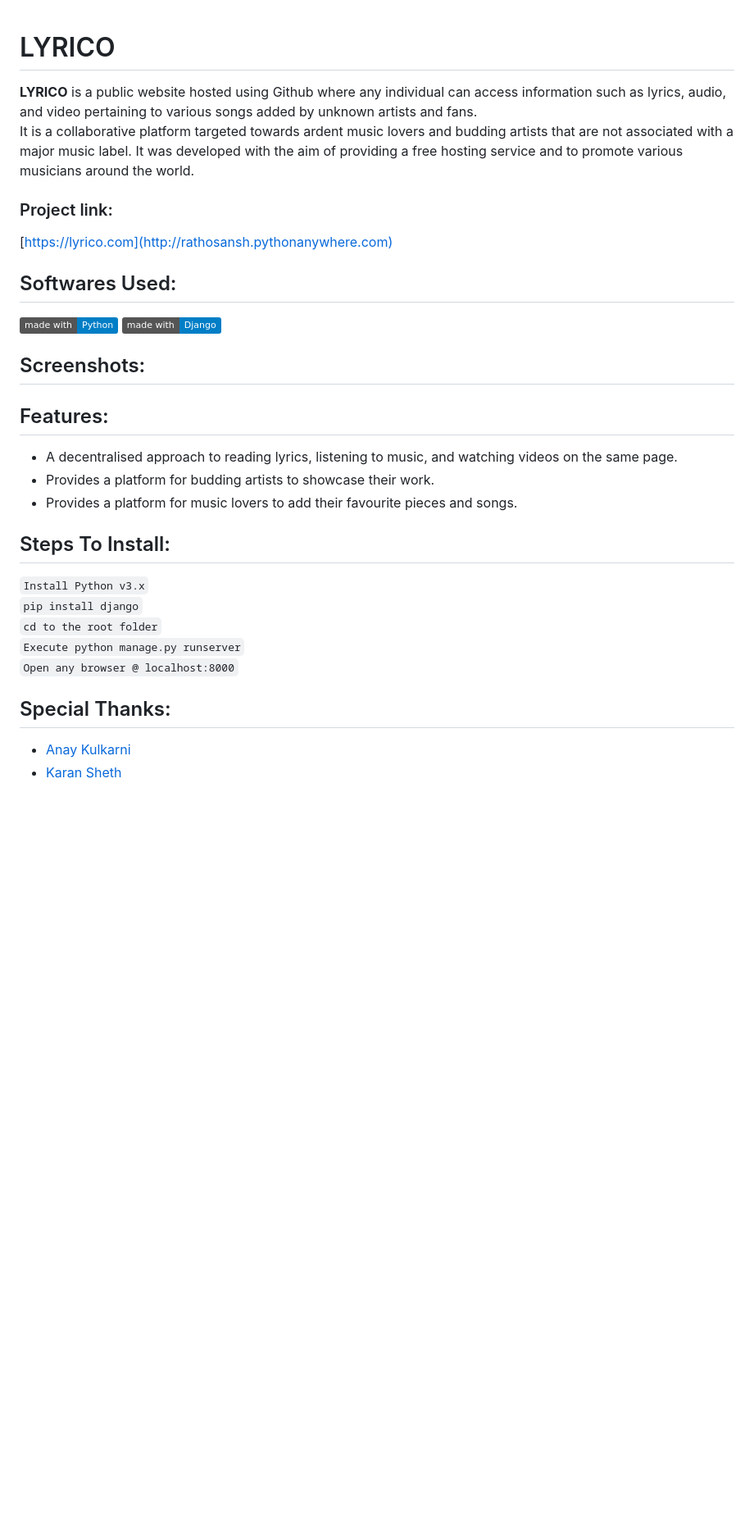
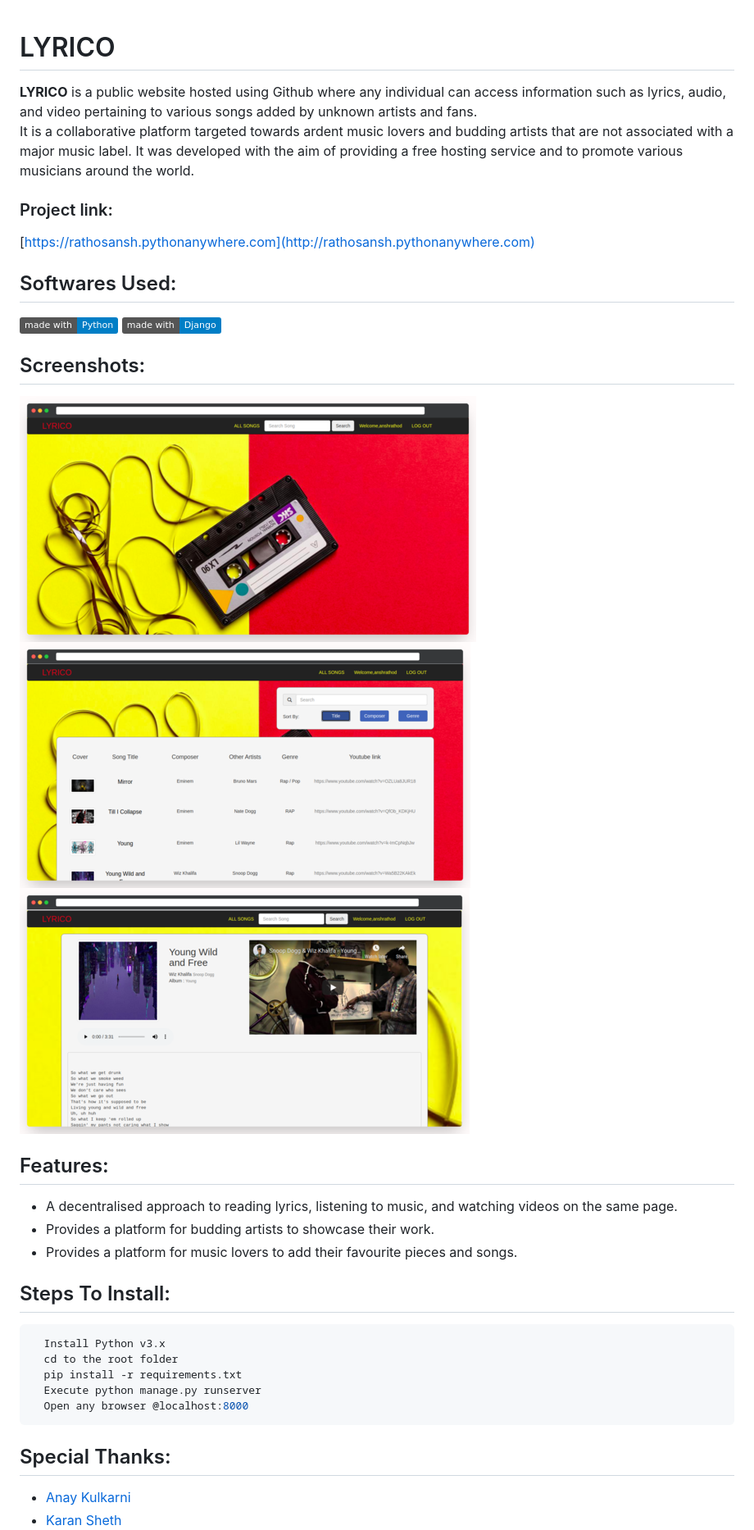
Before and after one commit to anshrathod/Lyrico, a Markdown page: README.md, the part around the change printed below. Shown: that part at 82% size. Rendered like a GitHub page; pictures changed too: screenshots/main1.png (added), screenshots/main2.png (added), screenshots/main3.png (added); badges without logos; blank space fills up the shorter version.

````diff
--- a/README.md
+++ b/README.md
@@ -1,26 +1,37 @@
 # LYRICO
+
 **LYRICO** is a public website hosted using Github where any individual can access information such as lyrics, audio, and video pertaining to various songs added by unknown artists and fans.<br>
 It is a collaborative platform targeted towards ardent music lovers and budding artists that are not associated with a major music label. It was developed with the aim of providing a free hosting service and to promote various musicians around the world.
+
 ### Project link:
-[https://lyrico.com](http://rathosansh.pythonanywhere.com)
+
+[https://rathosansh.pythonanywhere.com](http://rathosansh.pythonanywhere.com)
+
 ## Softwares Used:
-[![made-with-python](https://img.shields.io/badge/made%20with-Python-blue)](#)
-[![made-with-django](https://img.shields.io/badge/made%20with-Django-blue)](#)
+
+[![made-with-python](https://img.shields.io/badge/made%20with-Python-blue)](#) [![made-with-django](https://img.shields.io/badge/made%20with-Django-blue)](#)
 
 ## Screenshots:
 
+![mockup 1](screenshots/main1.png "Mockup 1") ![mockup 2](screenshots/main2.png "Mockup 2") ![mockup 3](screenshots/main3.png "Mockup 3")
+
 ## Features:
+
 - A decentralised approach to reading lyrics, listening to music, and watching videos on the same page.
 - Provides a platform for budding artists to showcase their work.
 - Provides a platform for music lovers to add their favourite pieces and songs.
 
 ## Steps To Install:
-`Install Python v3.x`
-`pip install django`
-`cd to the root folder`
-`Execute python manage.py runserver`
-`Open any browser @ localhost:8000`
+
+```sh
+  Install Python v3.x
+  cd to the root folder
+  pip install -r requirements.txt
+  Execute python manage.py runserver
+  Open any browser @localhost:8000
+```
 
 ## Special Thanks:
+
 - [Anay Kulkarni](https://github.com/Anay121)
 - [Karan Sheth](https://github.com/Korusuke)
````
Also changed, not shown: other parts of README.md (+3 -2 lines), screenshots/1.png (added), screenshots/2.png (added), screenshots/3.png (added), 6 other files.
